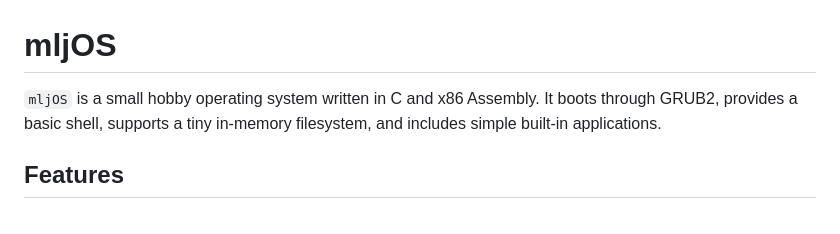
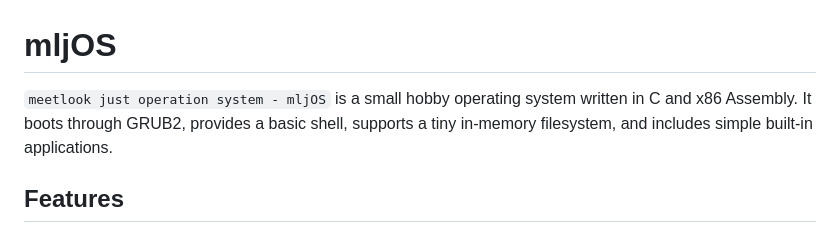
Before and after one commit to FoxGalaxy23/mljos, a Markdown page: README.md, the part around the change. Rendered like a GitHub page.

Commit message:
Update project description in README.md

```diff
--- a/README.md
+++ b/README.md
@@ -1,6 +1,6 @@
 # mljOS
 
-`mljOS` is a small hobby operating system written in C and x86 Assembly.
+`meetlook just operation system - mljOS` is a small hobby operating system written in C and x86 Assembly.
 It boots through GRUB2, provides a basic shell, supports a tiny in-memory filesystem, and includes simple built-in applications.
 
 ## Features
```
